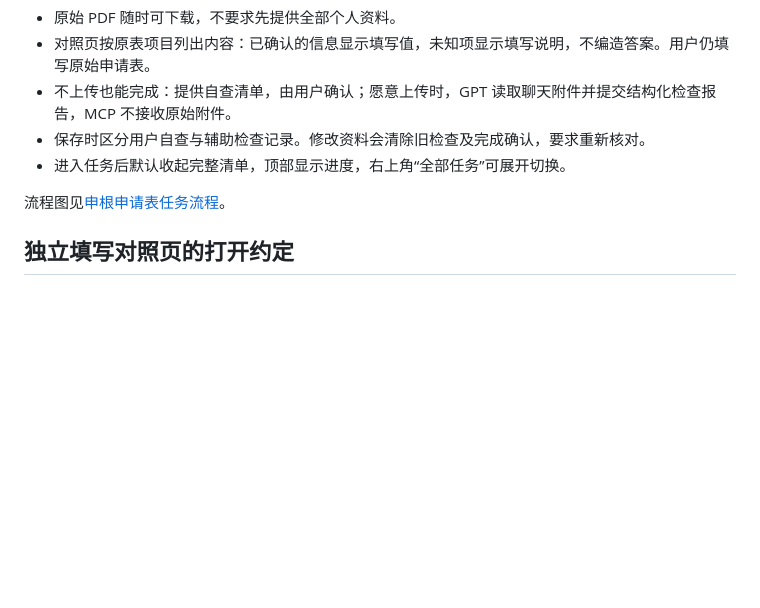
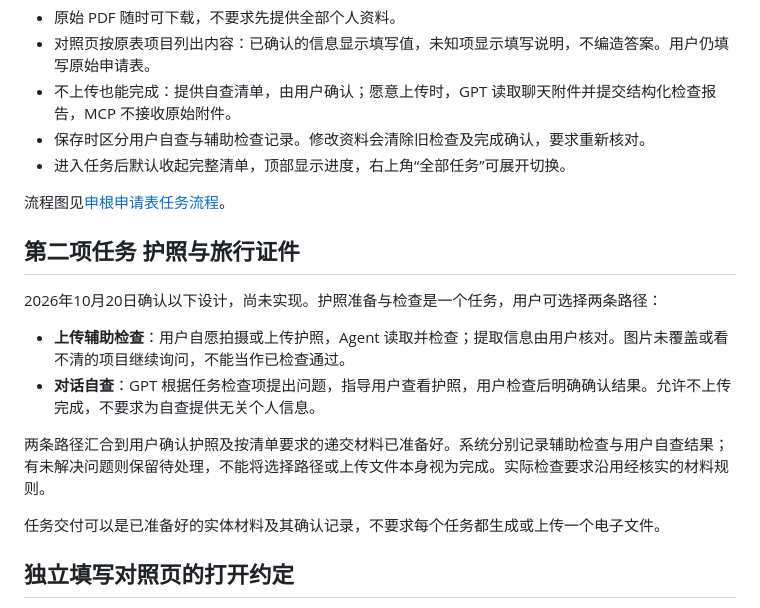
Before and after one commit to YoungAndSure/visa-helper, a Markdown page: docs/development-status.md, the part around the change. Rendered like a GitHub page; blank space fills up the shorter version.

Commit message:
Document passport task assisted review and self-check paths

```diff
--- a/docs/development-status.md
+++ b/docs/development-status.md
@@ -31,6 +31,17 @@
 - 进入任务后默认收起完整清单，顶部显示进度，右上角“全部任务”可展开切换。
 
 流程图见[申根申请表任务流程](task-workflow-graph.md)。
+
+## 第二项任务 护照与旅行证件
+
+2026年10月20日确认以下设计，尚未实现。护照准备与检查是一个任务，用户可选择两条路径：
+
+- **上传辅助检查**：用户自愿拍摄或上传护照，Agent 读取并检查；提取信息由用户核对。图片未覆盖或看不清的项目继续询问，不能当作已检查通过。
+- **对话自查**：GPT 根据任务检查项提出问题，指导用户查看护照，用户检查后明确确认结果。允许不上传完成，不要求为自查提供无关个人信息。
+
+两条路径汇合到用户确认护照及按清单要求的递交材料已准备好。系统分别记录辅助检查与用户自查结果；有未解决问题则保留待处理，不能将选择路径或上传文件本身视为完成。实际检查要求沿用经核实的材料规则。
+
+任务交付可以是已准备好的实体材料及其确认记录，不要求每个任务都生成或上传一个电子文件。
 
 ## 独立填写对照页的打开约定
 
```
